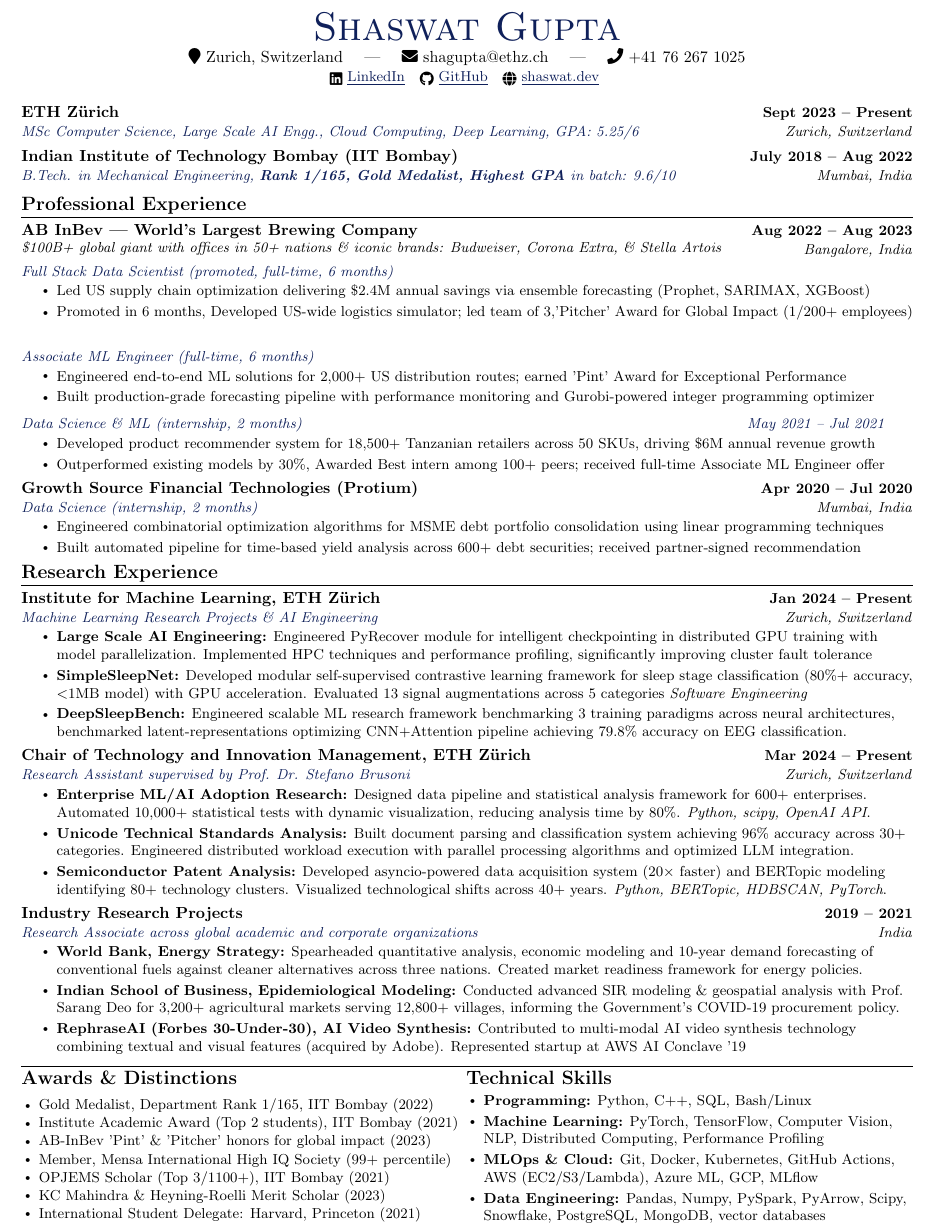
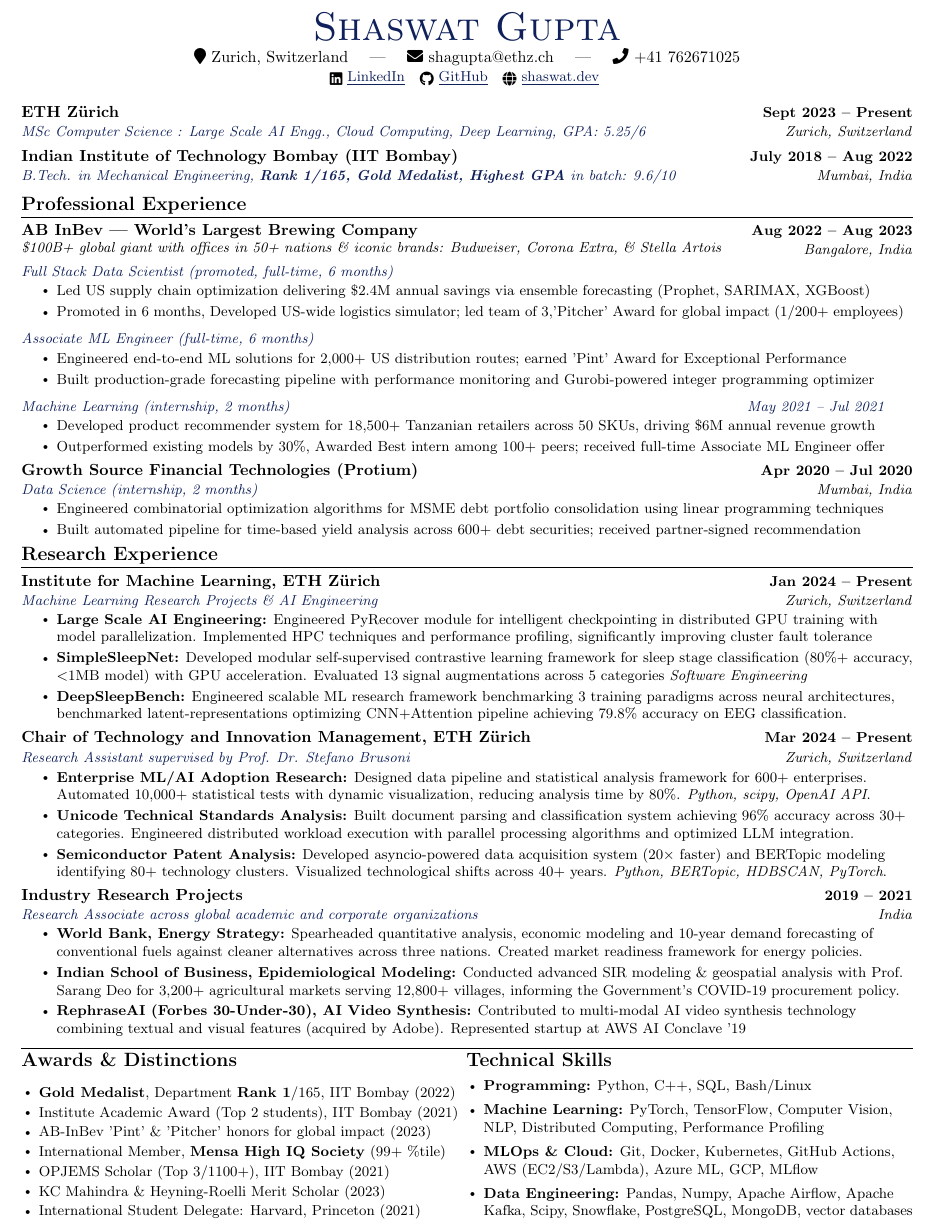
Before and after one commit to Shaswat-G/CV, a LaTeX CV (resume.tex): part of the page, cut so that both start at the same text. Compiled offline with pdfLaTeX.

Commit message:
Minor fixes

```diff
--- a/resume.tex
+++ b/resume.tex
@@ -112,7 +112,7 @@
 % --- HEADER SECTION ---
 \begin{center}
 {\Huge \textcolor{accentblue}{\scshape Shaswat Gupta}} \\ \vspace{2pt}
-\faMapMarker~Zurich, Switzerland \quad | \quad \faEnvelope~\href{mailto:shagupta@ethz.ch}{shagupta@ethz.ch} \quad | \quad \faPhone~+41 76 267 1025 \\ \vspace{1pt}
+\faMapMarker~Zurich, Switzerland \quad | \quad \faEnvelope~\href{mailto:shagupta@ethz.ch}{shagupta@ethz.ch} \quad | \quad \faPhone~+41 762671025 \\ \vspace{1pt}
 \small
 \href{https://linkedin.com/in/shaswat-gupta/}{\raisebox{-0.2\height}\faLinkedin\ \textcolor{accentblue}{\underline{LinkedIn}}}  ~
 \href{https://github.com/Shaswat-G}{\raisebox{-0.2\height}\faGithub\ \textcolor{accentblue}{\underline{GitHub}}} ~
@@ -124,7 +124,7 @@
 \resumeSubHeadingListStart
     \resumeSubheading
       {ETH Zürich}{Sept 2023 -- Present}
-      {MSc Computer Science, Large Scale AI Engg., Cloud Computing, Deep Learning, GPA: 5.25/6}{Zurich, Switzerland}
+      {MSc Computer Science : Large Scale AI Engg., Cloud Computing, Deep Learning, GPA: 5.25/6}{Zurich, Switzerland}
     \resumeSubheading
       {Indian Institute of Technology Bombay (IIT Bombay)}{July 2018 -- Aug 2022}
           {B.Tech. in Mechanical Engineering, \textbf{Rank 1/165, Gold Medalist, Highest GPA} in batch: 9.6/10}{Mumbai, India}
@@ -155,7 +155,7 @@
         \resumeItem{Built production-grade forecasting pipeline with performance monitoring and Gurobi-powered integer programming optimizer}
       \resumeItemListEnd
 
-      \resumeSubSubheading{\textcolor{accentblue}{Data Science \& ML (internship, 2 months)}}{May 2021 -- Jul 2021}
+      \resumeSubSubheading{\textcolor{accentblue}{Machine Learning (internship, 2 months)}}{May 2021 -- Jul 2021}
       \resumeItemListStart
         \resumeItem{Developed product recommender system for 18,500+ Tanzanian retailers across 50 SKUs, driving \$6M annual revenue growth}
         \resumeItem{Outperformed existing models by 30\%, Awarded Best intern among 100+ peers; received full-time Associate ML Engineer offer}
@@ -214,10 +214,10 @@
 % Left column - Awards
 {\vspace{-4pt}\scshape\raggedright\large\bfseries Awards \& Distinctions}
 \begin{itemize}[leftmargin=0.15in, itemsep=-2pt]
-  \item Gold Medalist, Department Rank 1/165, IIT Bombay (2022)
+  \item \textbf{Gold Medalist}, Department \textbf{Rank 1}/165, IIT Bombay (2022)
   \item Institute Academic Award (Top 2 students), IIT Bombay (2021)
   \item AB-InBev 'Pint' \& 'Pitcher' honors for global impact (2023)
-  \item Member, Mensa International High IQ Society (99+ percentile)
+  \item International Member, \textbf{Mensa High IQ Society} (99+ \%tile)
   \item OPJEMS Scholar  (Top 3/1100+), IIT Bombay (2021)
   \item KC Mahindra \& Heyning-Roelli Merit Scholar  (2023)
   \item International Student Delegate: Harvard, Princeton (2021)
@@ -231,7 +231,7 @@
   \item \textbf{Programming:} Python, C++, SQL, Bash/Linux
   \item \textbf{Machine Learning:} PyTorch, TensorFlow, Computer Vision, NLP, Distributed Computing, Performance Profiling
   \item \textbf{MLOps \& Cloud:} Git, Docker, Kubernetes, GitHub Actions, AWS (EC2/S3/Lambda), Azure ML, GCP, MLflow
-  \item \textbf{Data Engineering:} Pandas, Numpy, PySpark, PyArrow, Scipy, Snowflake, PostgreSQL, MongoDB, vector databases
+  \item \textbf{Data Engineering:} Pandas, Numpy, Apache Airflow, Apache Kafka, Scipy, Snowflake, PostgreSQL, MongoDB, vector databases
 \end{itemize}
 \end{multicols}
 }
```
Also changed, not shown: resume.tex (2 more changed lines).
